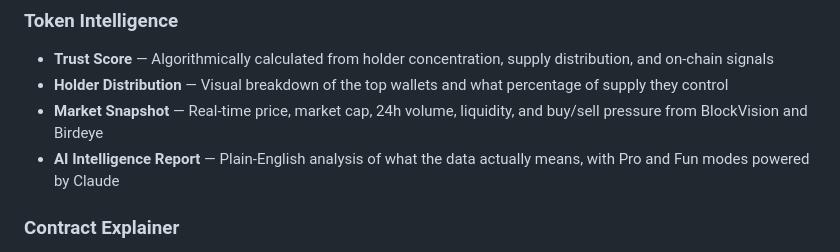
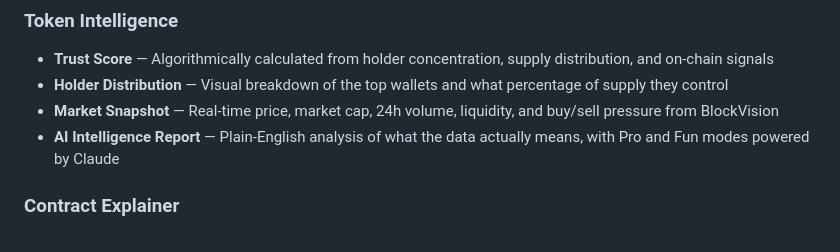
Before and after one commit to DevTest-me/YetiScan, a Markdown page: README.md, the part around the change. Drawn GitHub-style.

Commit message:
Update Market Snapshot description in README
Removed reference to Birdeye in Market Snapshot section.

```diff
--- a/README.md
+++ b/README.md
@@ -23,7 +23,7 @@ YetiScan is the first AI-powered token and contract scanner built natively for S
 
 - **Trust Score** — Algorithmically calculated from holder concentration, supply distribution, and on-chain signals
 - **Holder Distribution** — Visual breakdown of the top wallets and what percentage of supply they control
-- **Market Snapshot** — Real-time price, market cap, 24h volume, liquidity, and buy/sell pressure from BlockVision and Birdeye
+- **Market Snapshot** — Real-time price, market cap, 24h volume, liquidity, and buy/sell pressure from BlockVision
 - **AI Intelligence Report** — Plain-English analysis of what the data actually means, with Pro and Fun modes powered by Claude
 
 ### Contract Explainer
```
